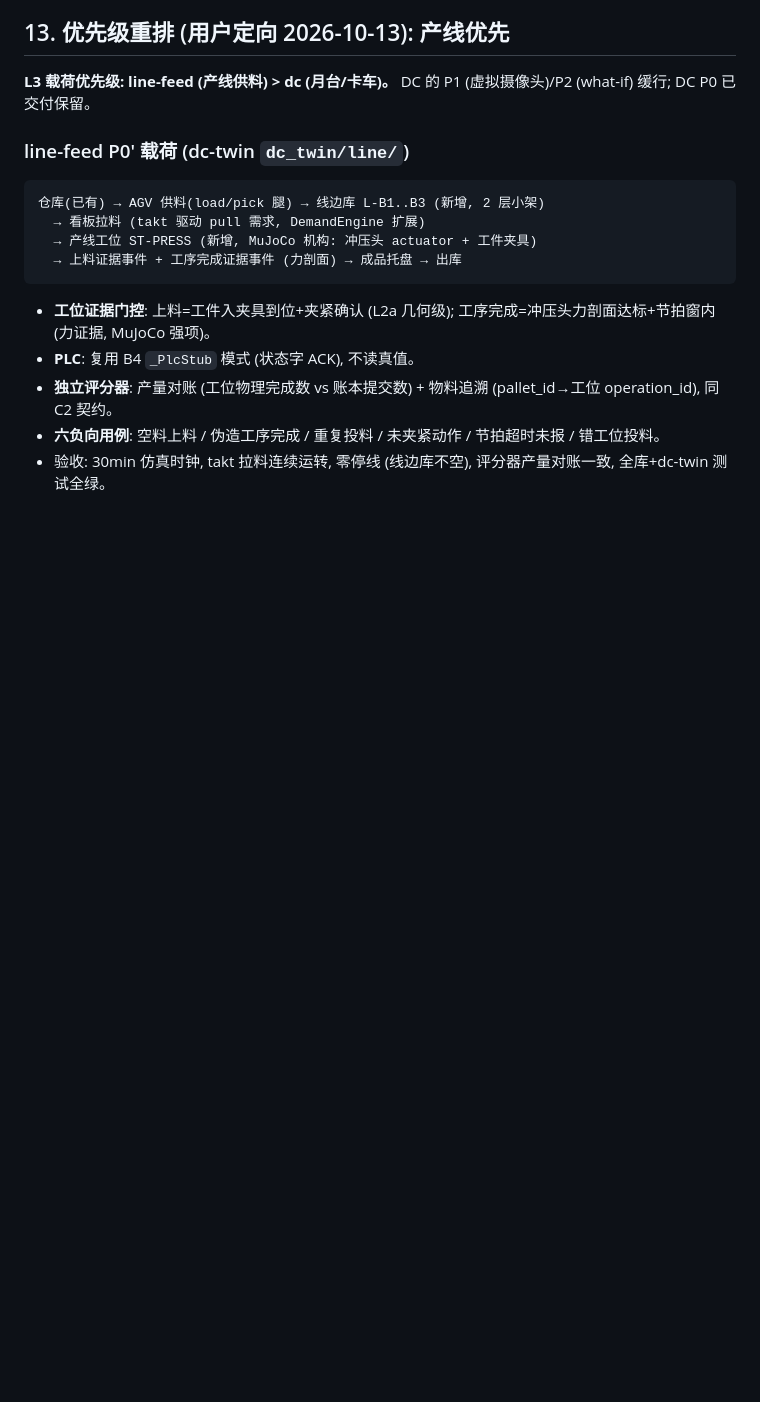
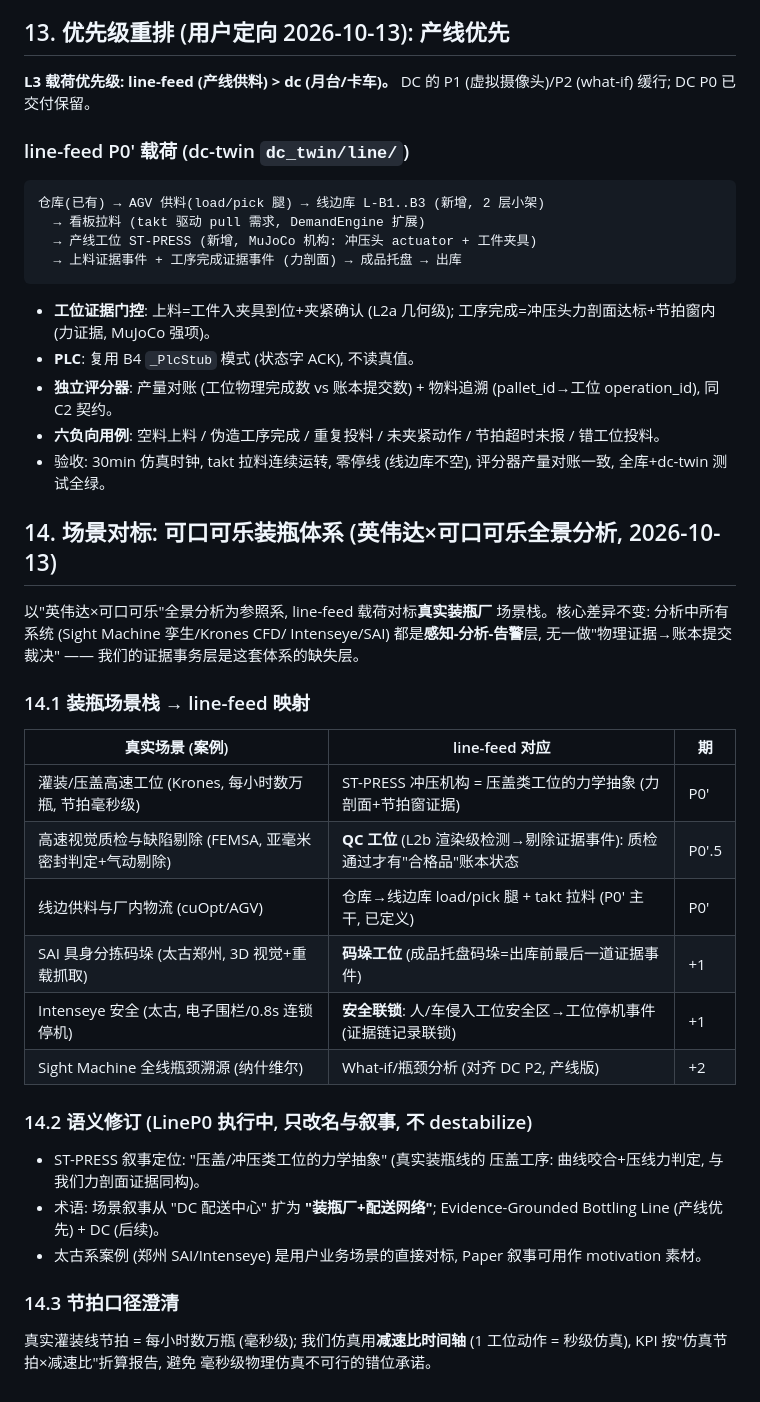
Before and after one commit to guohongbin-git/agv-world-model, a Markdown page: docs/设计_DC数字孪生场景_v0.5.1.md, the part around the change. Rendered like a GitHub page; blank space fills up the shorter version.

Commit message:
蓝图 §14: 可口可乐装瓶体系场景对标 (灌装压盖/质检/码垛/安全联锁 → line-feed 映射; 太古系案例直标; 节拍减速比口径)

```diff
--- a/docs/设计_DC数字孪生场景_v0.5.1.md
+++ b/docs/设计_DC数字孪生场景_v0.5.1.md
@@ -237,3 +237,36 @@ DC 的 P1 (虚拟摄像头)/P2 (what-if) 缓行; DC P0 已交付保留。
   节拍超时未报 / 错工位投料。
 - 验收: 30min 仿真时钟, takt 拉料连续运转, 零停线 (线边库不空),
   评分器产量对账一致, 全库+dc-twin 测试全绿。
+
+## 14. 场景对标: 可口可乐装瓶体系 (英伟达×可口可乐全景分析, 2026-10-13)
+
+以"英伟达×可口可乐"全景分析为参照系, line-feed 载荷对标**真实装瓶厂**
+场景栈。核心差异不变: 分析中所有系统 (Sight Machine 孪生/Krones CFD/
+Intenseye/SAI) 都是**感知-分析-告警**层, 无一做"物理证据→账本提交
+裁决" —— 我们的证据事务层是这套体系的缺失层。
+
+### 14.1 装瓶场景栈 → line-feed 映射
+
+| 真实场景 (案例) | line-feed 对应 | 期 |
+|---|---|---|
+| 灌装/压盖高速工位 (Krones, 每小时数万瓶, 节拍毫秒级) | ST-PRESS 冲压机构 = 压盖类工位的力学抽象 (力剖面+节拍窗证据) | P0' |
+| 高速视觉质检与缺陷剔除 (FEMSA, 亚毫米密封判定+气动剔除) | **QC 工位** (L2b 渲染级检测→剔除证据事件): 质检通过才有"合格品"账本状态 | P0'.5 |
+| 线边供料与厂内物流 (cuOpt/AGV) | 仓库→线边库 load/pick 腿 + takt 拉料 (P0' 主干, 已定义) | P0' |
+| SAI 具身分拣码垛 (太古郑州, 3D 视觉+重载抓取) | **码垛工位** (成品托盘码垛=出库前最后一道证据事件) | +1 |
+| Intenseye 安全 (太古, 电子围栏/0.8s 连锁停机) | **安全联锁**: 人/车侵入工位安全区→工位停机事件 (证据链记录联锁) | +1 |
+| Sight Machine 全线瓶颈溯源 (纳什维尔) | What-if/瓶颈分析 (对齐 DC P2, 产线版) | +2 |
+
+### 14.2 语义修订 (LineP0 执行中, 只改名与叙事, 不 destabilize)
+
+- ST-PRESS 叙事定位: "压盖/冲压类工位的力学抽象" (真实装瓶线的
+  压盖工序: 曲线咬合+压线力判定, 与我们力剖面证据同构)。
+- 术语: 场景叙事从 "DC 配送中心" 扩为 **"装瓶厂+配送网络"**;
+  Evidence-Grounded Bottling Line (产线优先) + DC (后续)。
+- 太古系案例 (郑州 SAI/Intenseye) 是用户业务场景的直接对标,
+  Paper 叙事可用作 motivation 素材。
+
+### 14.3 节拍口径澄清
+
+真实灌装线节拍 = 每小时数万瓶 (毫秒级); 我们仿真用**减速比时间轴**
+(1 工位动作 = 秒级仿真), KPI 按"仿真节拍×减速比"折算报告, 避免
+毫秒级物理仿真不可行的错位承诺。
```
